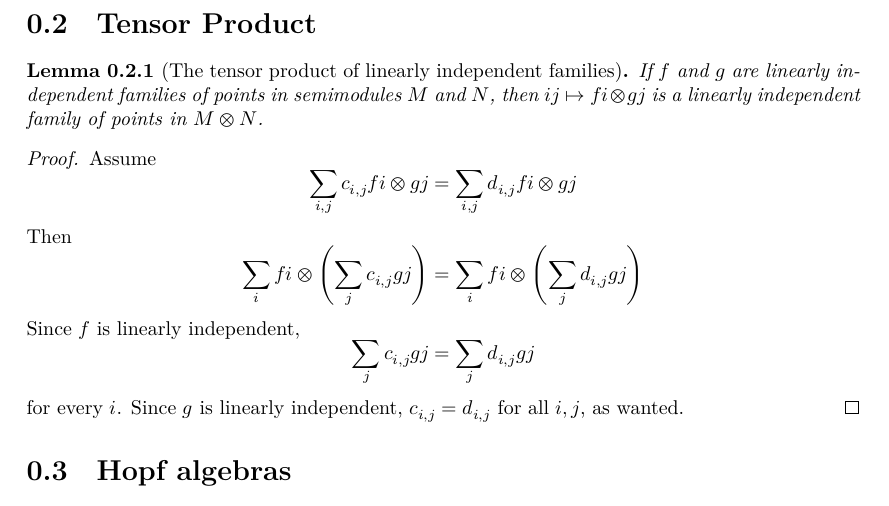
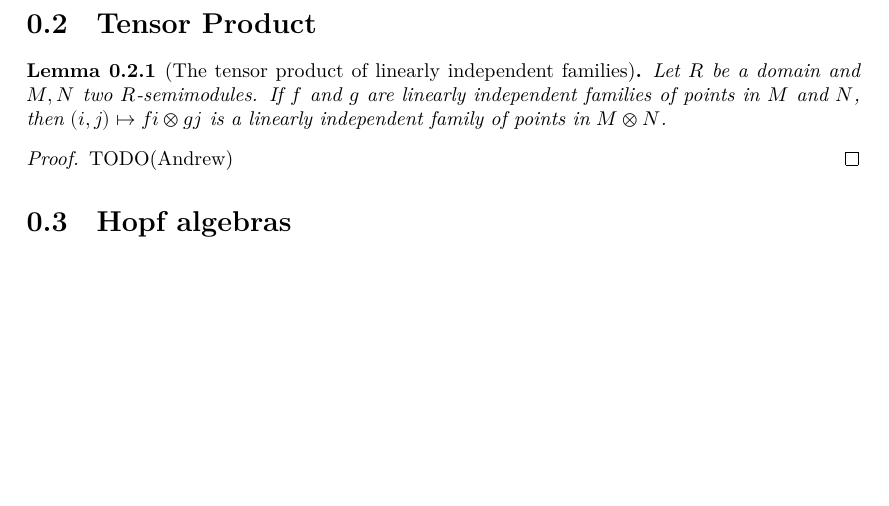
Before and after one commit to YaelDillies/Toric, a LaTeX document (blueprint/src/print.tex, which reads blueprint/src/chapters/00-2-tensor-product.tex): part of page 4 of 19 before the commit and part of page 4 of 18 after it, cut so that both start at the same text, the shorter picture padded with empty space. Compiled offline with XeLaTeX.

```diff
--- a/blueprint/src/chapters/00-2-tensor-product.tex
+++ b/blueprint/src/chapters/00-2-tensor-product.tex
@@ -4,26 +4,15 @@
 \begin{lemma}[The tensor product of linearly independent families]
   \label{0-tensor-lin-indep}
   \uses{}
-  \lean{LinearIndependent.tmul}
+  \lean{LinearIndependent.tmul_of_isDomain}
   \leanok
 
-  If $f$ and $g$ are linearly independent families of points in semimodules $M$ and $N$, then $i j \mapsto f i \ox g j$ is a linearly independent family of points in $M \ox N$.
+  Let $R$ be a domain and $M, N$ two $R$-semimodules.
+  If $f$ and $g$ are linearly independent families of points in $M$ and $N$, then $(i, j) \mapsto f i \ox g j$ is a linearly independent family of points in $M \ox N$.
 \end{lemma}
 \begin{proof}
   \uses{}
-  % \leanok
+  \leanok
 
-  Assume
-  \[
-    \sum_{i, j} c_{i, j} f i \ox g j = \sum_{i, j} d_{i, j} f i \ox g j
-  \]
-  Then
-  \[
-    \sum_i f i \ox \left(\sum_j c_{i, j} g j\right) = \sum_i f i \ox \left(\sum_j d_{i, j} g j\right)
-  \]
-  Since $f$ is linearly independent,
-  \[
-    \sum_j c_{i, j} g j = \sum_j d_{i, j} g j
-  \]
-  for every $i$. Since $g$ is linearly independent, $c_{i, j} = d_{i, j}$ for all $i, j$, as wanted.
+  TODO(Andrew)
 \end{proof}
```
Also changed, not shown: blueprint/src/chapters/00-4-group-schemes.tex (+4 -3 lines), 7 other files.
